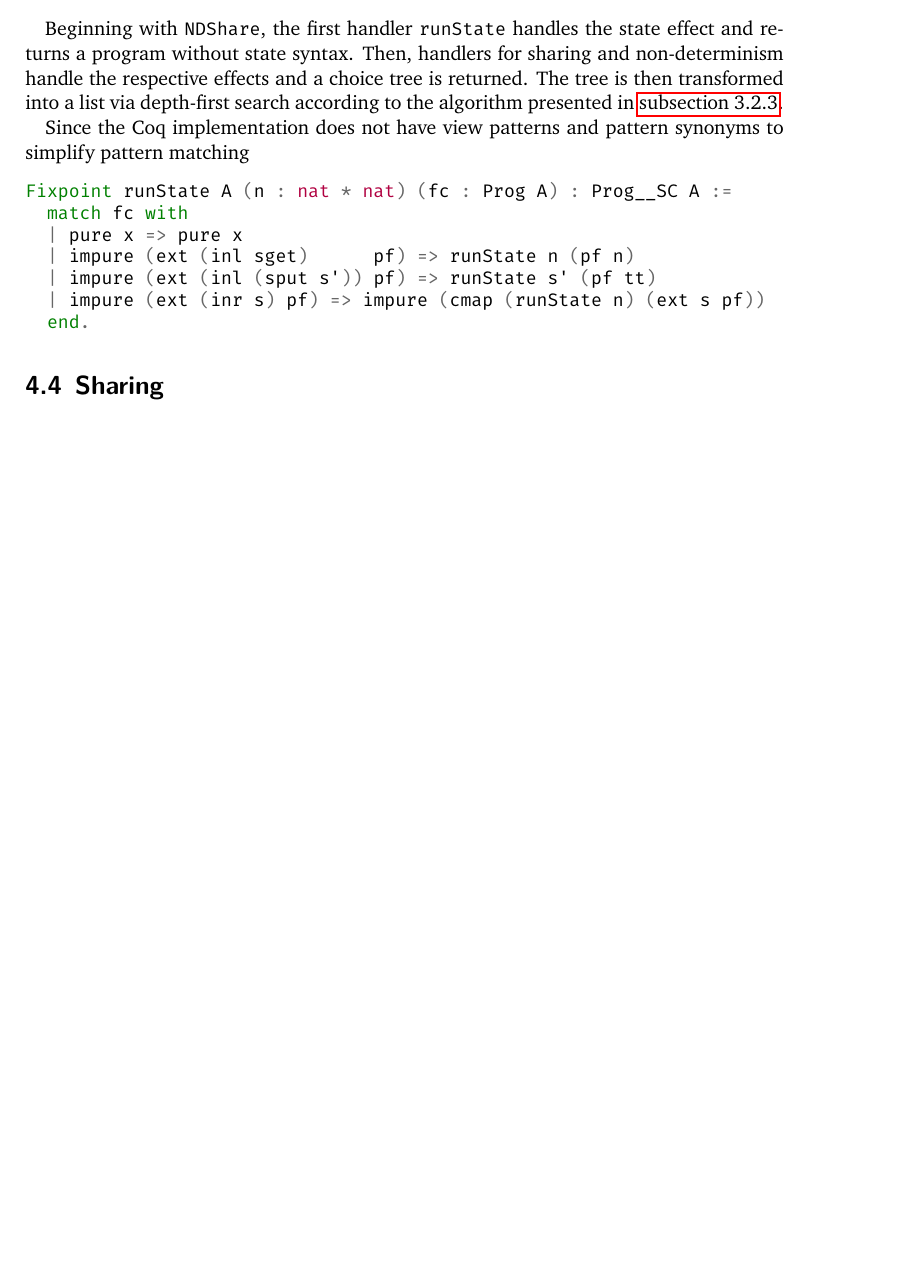
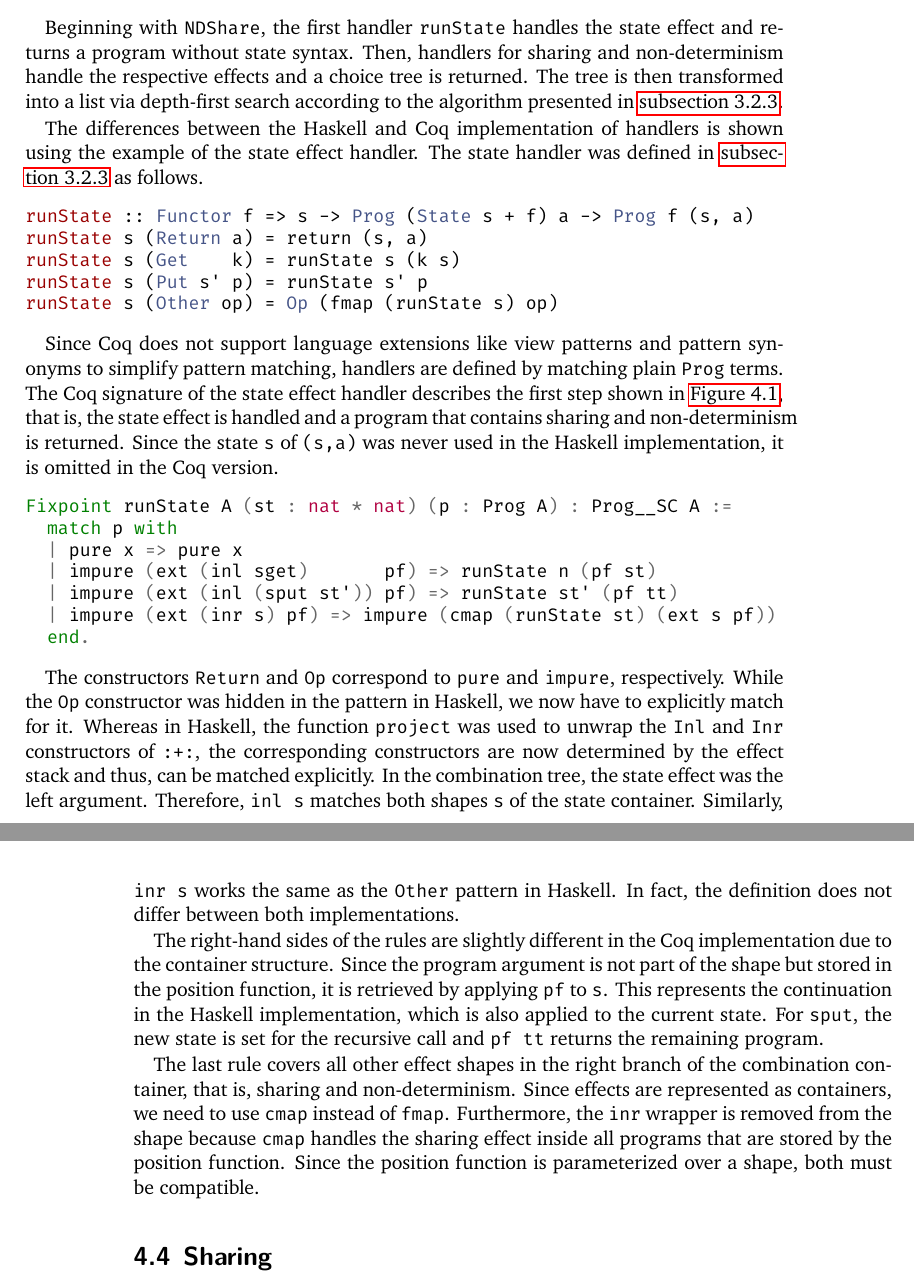
Before and after one commit to nbun/mathesis, a LaTeX thesis (Thesis/Mathesis.tex): part of page 57 of 61 before the commit and two parts of pages 57 and 58 of 62 after it, the two joined at a grey line, cut so that both start at the same text, the shorter picture padded with empty space. The pictures show the PDF file Thesis/Mathesis.pdf that the author committed with the source.

Commit message:
Add effect stack and handlers subsection, #63

```diff
--- a/Thesis/Mathesis.tex
+++ b/Thesis/Mathesis.tex
@@ -2411,17 +2411,48 @@ Beginning with \cinl{NDShare}, the first handler \cinl{runState} handles the sta
 Then, handlers for sharing and non-determinism handle the respective effects and a choice tree is returned.
 The tree is then transformed into a list via depth-first search according to the algorithm presented in \autoref{subsec:effectHandlers}.
 
-Since the Coq implementation does not have view patterns and pattern synonyms to simplify pattern matching
-
-\begin{minted}{Coq}
-Fixpoint runState A (n : nat * nat) (fc : Prog A) : Prog__SC A :=
-  match fc with
+The differences between the Haskell and Coq implementation of handlers is shown using the example of the state effect handler.
+The state handler was defined in \autoref{subsec:effectHandlers} as follows.
+
+\begin{minted}{Haskell}
+runState :: Functor f => s -> Prog (State s + f) a -> Prog f (s, a)
+runState s (Return a) = return (s, a)
+runState s (Get    k) = runState s (k s)
+runState s (Put s' p) = runState s' p
+runState s (Other op) = Op (fmap (runState s) op)
+\end{minted}
+
+Since Coq does not support language extensions like view patterns and pattern synonyms to simplify pattern matching, handlers are defined by matching plain \cinl{Prog} terms.
+The Coq signature of the state effect handler describes the first step shown in \autoref{fig:effectStackHandling}, that is, the state effect is handled and a program that contains sharing and non-determinism is returned.
+Since the state \hinl{s} of \hinl{(s,a)} was never used in the Haskell implementation, it is omitted in the Coq version.
+
+\begin{minted}{Coq}
+Fixpoint runState A (st : nat * nat) (p : Prog A) : Prog__SC A :=
+  match p with
   | pure x => pure x
-  | impure (ext (inl sget)      pf) => runState n (pf n)
-  | impure (ext (inl (sput s')) pf) => runState s' (pf tt)
-  | impure (ext (inr s) pf) => impure (cmap (runState n) (ext s pf))
+  | impure (ext (inl sget)       pf) => runState n (pf st)
+  | impure (ext (inl (sput st')) pf) => runState st' (pf tt)
+  | impure (ext (inr s) pf) => impure (cmap (runState st) (ext s pf))
   end.
 \end{minted}
+
+The constructors \hinl{Return} and \hinl{Op} correspond to \cinl{pure} and \cinl{impure}, respectively.
+While the \hinl{Op} constructor was hidden in the pattern in Haskell, we now have to explicitly match for it.
+Whereas in Haskell, the function \hinl{project} was used to unwrap the \hinl{Inl} and \hinl{Inr} constructors of \hinl{:+:}, the corresponding constructors are now determined by the effect stack and thus, can be matched explicitly.
+In the combination tree, the state effect was the left argument.
+Therefore, \cinl{inl s} matches both shapes \cinl{s} of the state container.
+Similarly, \cinl{inr s} works the same as the \hinl{Other} pattern in Haskell.
+In fact, the definition does not differ between both implementations.
+
+The right-hand sides of the rules are slightly different in the Coq implementation due to the container structure.
+Since the program argument is not part of the shape but stored in the position function, it is retrieved by applying \cinl{pf} to \cinl{s}.
+This represents the continuation in the Haskell implementation, which is also applied to the current state.
+For \cinl{sput}, the new state is set for the recursive call and \cinl{pf tt} returns the remaining program.
+
+The last rule covers all other effect shapes in the right branch of the combination container, that is, sharing and non-determinism.
+Since effects are represented as containers, we need to use \cinl{cmap} instead of \cinl{fmap}.
+Furthermore, the \cinl{inr} wrapper is removed from the shape because \cinl{cmap} handles the sharing effect inside all programs that are stored by the position function.
+Since the position function is parameterized over a shape, both must be compatible.
 
 \section{Sharing}
 \label{sec:lawsOfSharing}
```
Also changed, not shown: Thesis/Mathesis.pdf.
